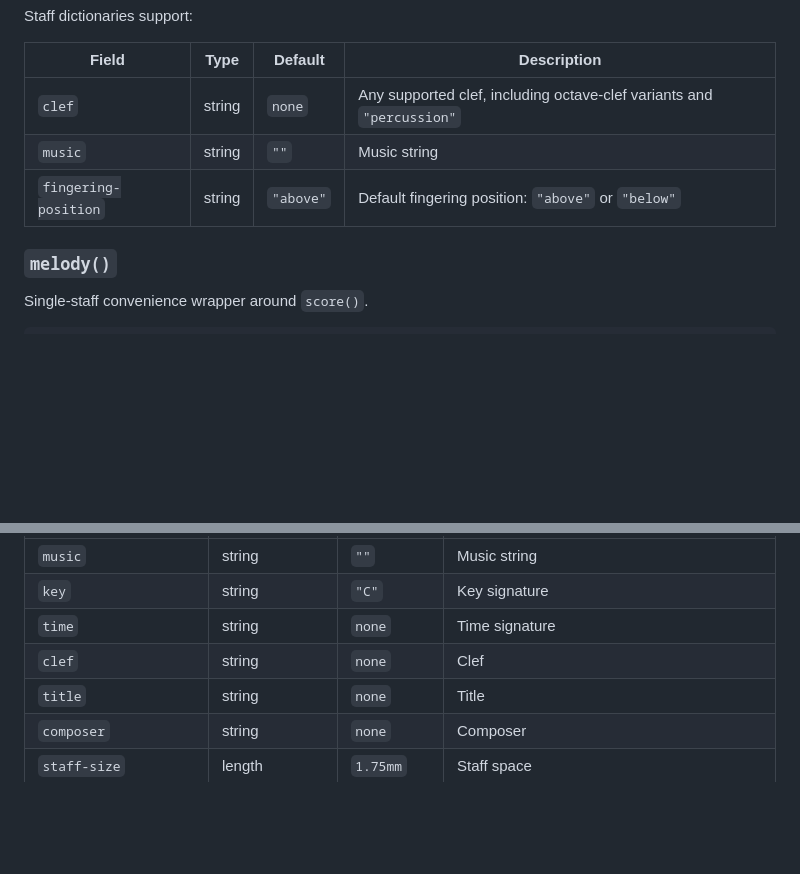
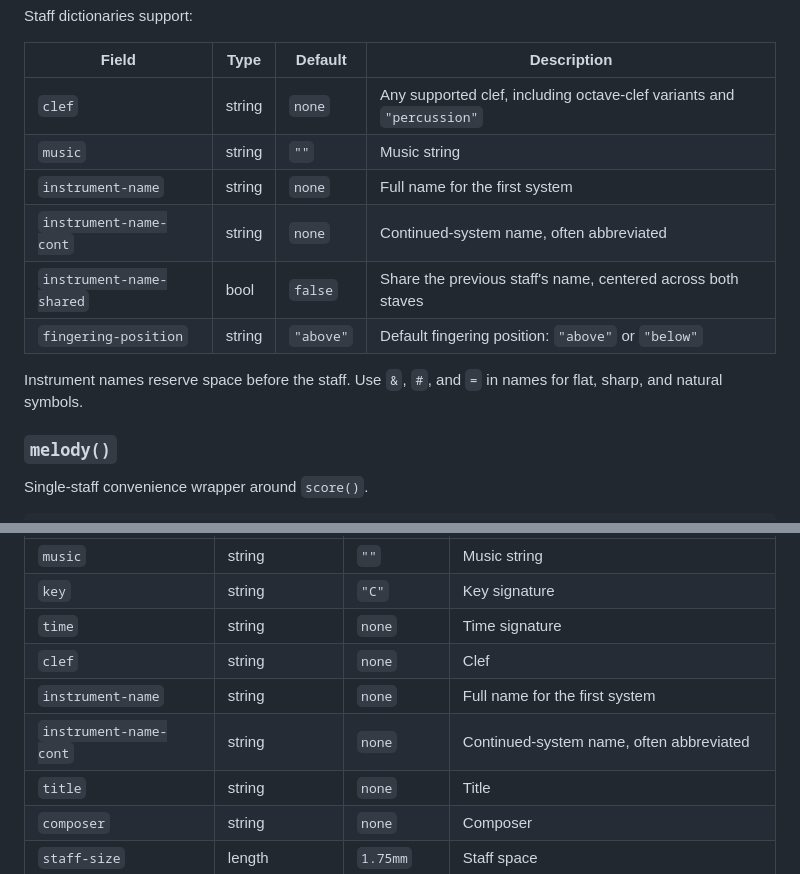
Before and after one commit to justinbornais/typst-sheet-music, a Markdown page: README.md, 2 parts joined by grey strips. Drawn GitHub-style; blank space fills up the shorter version.

Commit message:
Updated README to reflect instrument name feature

```diff
--- a/README.md
+++ b/README.md
@@ -118,7 +118,12 @@ Staff dictionaries support:
 |-------|------|---------|-------------|
 | `clef` | string | `none` | Any supported clef, including octave-clef variants and `"percussion"` |
 | `music` | string | `""` | Music string |
+| `instrument-name` | string | `none` | Full name for the first system |
+| `instrument-name-cont` | string | `none` | Continued-system name, often abbreviated |
+| `instrument-name-shared` | bool | `false` | Share the previous staff's name, centered across both staves |
 | `fingering-position` | string | `"above"` | Default fingering position: `"above"` or `"below"` |
+
+Instrument names reserve space before the staff. Use `&`, `#`, and `=` in names for flat, sharp, and natural symbols.
 
 ### `melody()`
 
@@ -141,6 +146,8 @@ Single-staff convenience wrapper around `score()`.
 | `key` | string | `"C"` | Key signature |
 | `time` | string | `none` | Time signature |
 | `clef` | string | `none` | Clef |
+| `instrument-name` | string | `none` | Full name for the first system |
+| `instrument-name-cont` | string | `none` | Continued-system name, often abbreviated |
 | `title` | string | `none` | Title |
 | `composer` | string | `none` | Composer |
 | `staff-size` | length | `1.75mm` | Staff space |
```
